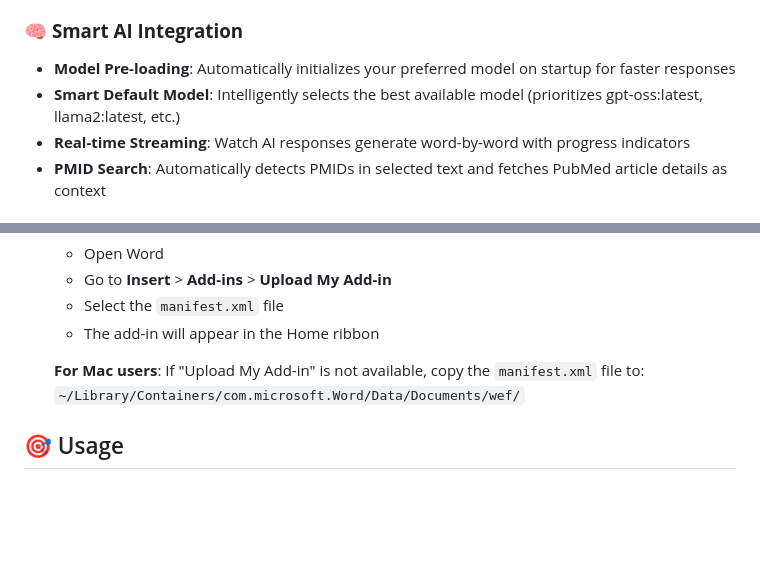
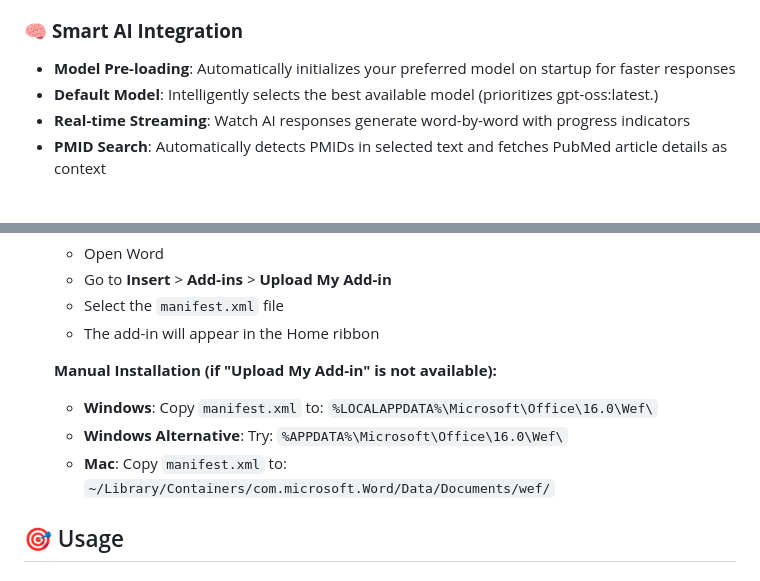
Before and after one commit to Wangyiquan95/ollama-word-addin, a Markdown page: README.md, 2 parts joined by grey strips. Drawn GitHub-style; blank space fills up the shorter version.

```diff
--- a/README.md
+++ b/README.md
@@ -12,7 +12,7 @@ An AI-powered Microsoft Word add-in that integrates with Ollama to provide writi
 
 ### 🧠 **Smart AI Integration**
 - **Model Pre-loading**: Automatically initializes your preferred model on startup for faster responses
-- **Smart Default Model**: Intelligently selects the best available model (prioritizes gpt-oss:latest, llama2:latest, etc.)
+- **Default Model**: Intelligently selects the best available model (prioritizes gpt-oss:latest.)
 - **Real-time Streaming**: Watch AI responses generate word-by-word with progress indicators
 - **PMID Search**: Automatically detects PMIDs in selected text and fetches PubMed article details as context
 
@@ -65,8 +65,10 @@ An AI-powered Microsoft Word add-in that integrates with Ollama to provide writi
    - Select the `manifest.xml` file
    - The add-in will appear in the Home ribbon
 
-   **For Mac users**: If "Upload My Add-in" is not available, copy the `manifest.xml` file to:
-   `~/Library/Containers/com.microsoft.Word/Data/Documents/wef/`
+   **Manual Installation (if "Upload My Add-in" is not available):**
+   - **Windows**: Copy `manifest.xml` to: `%LOCALAPPDATA%\Microsoft\Office\16.0\Wef\`
+   - **Windows Alternative**: Try: `%APPDATA%\Microsoft\Office\16.0\Wef\`
+   - **Mac**: Copy `manifest.xml` to: `~/Library/Containers/com.microsoft.Word/Data/Documents/wef/`
 
 ## 🎯 Usage
 
```
